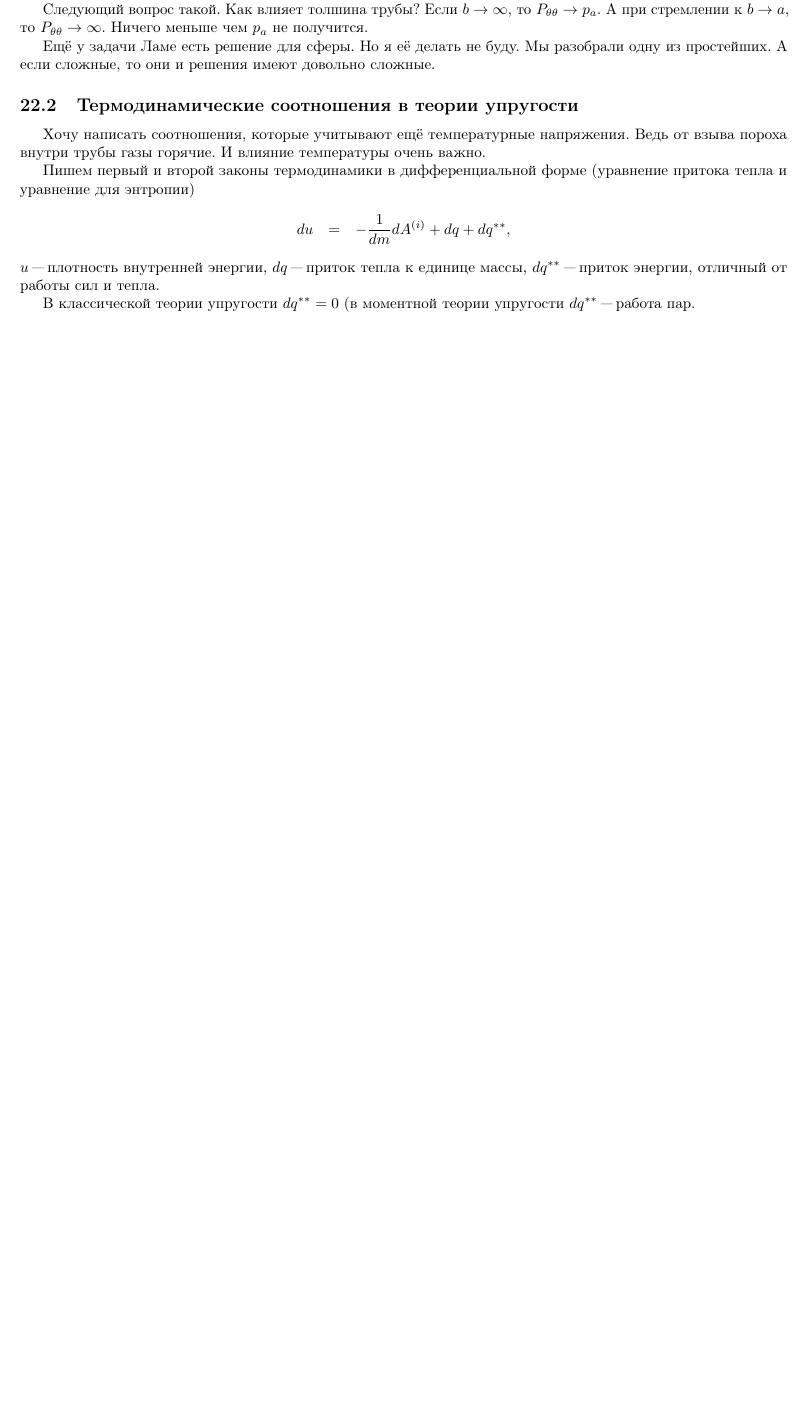
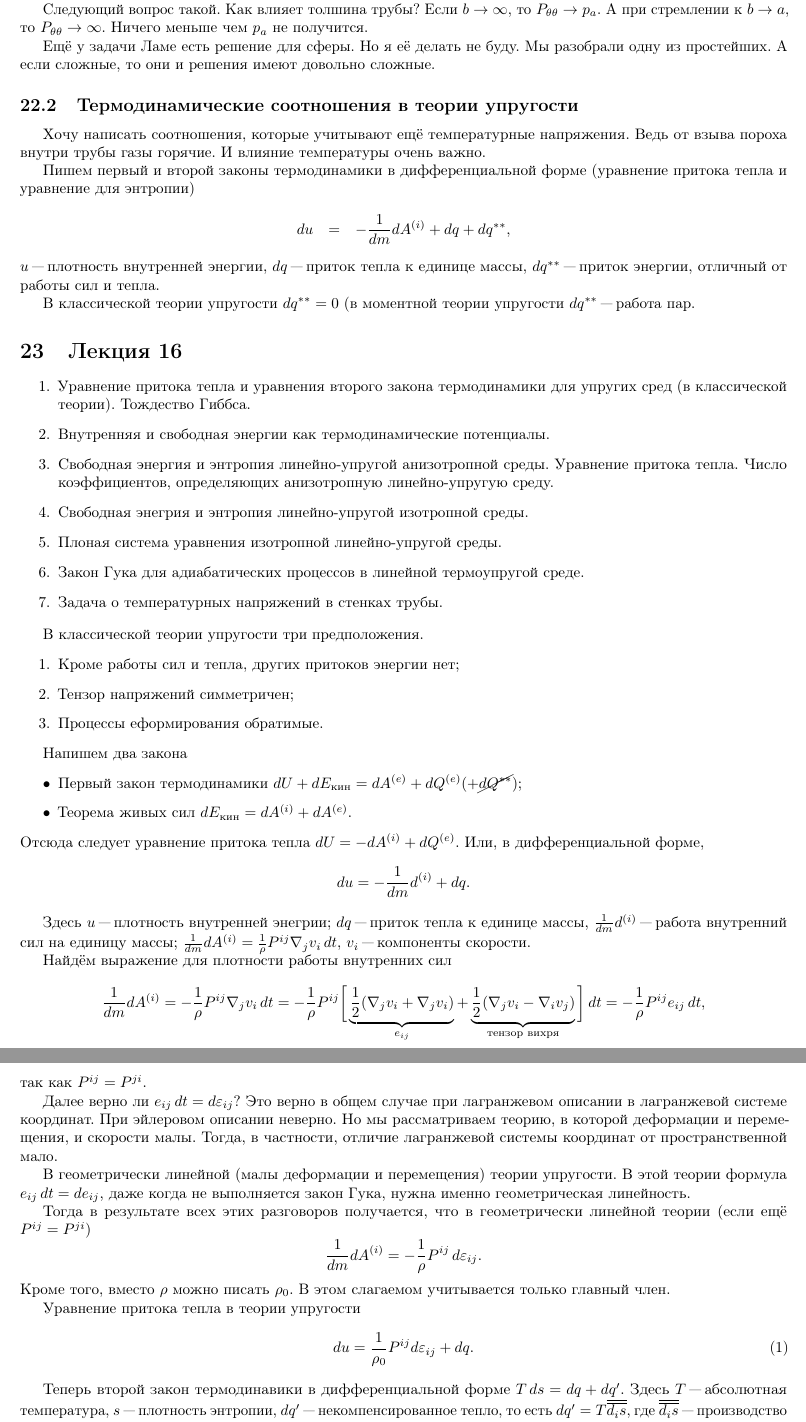
Before and after one commit to AnatolyShirykalov/MSS, a LaTeX document (master.tex, which reads lectures/uprugost/16.tex): part of page 60 of 60 before the commit and two parts of pages 60 and 61 of 62 after it, the two joined at a grey line, cut so that both start at the same text, the shorter picture padded with empty space. Compiled offline with pdfLaTeX.

Commit message:
termo urp

```diff
--- /dev/null
+++ b/lectures/uprugost/16.tex
@@ -0,0 +1,55 @@
+\section{Лекция 16}
+\begin{enumerate}
+\item Уравнение притока тепла и уравнения второго закона термодинамики для упругих сред (в классической теории). Тождество Гиббса.
+\item Внутренняя и свободная энергии как термодинамические потенциалы.
+\item Свободная энергия и энтропия линейно-упругой анизотропной среды. Уравнение притока тепла. Число коэффициентов, определяющих анизотропную линейно-упругую среду.
+\item Свободная энегрия и энтропия линейно-упругой изотропной среды.
+\item Плоная система уравнения изотропной линейно-упругой среды.
+\item Закон Гука для адиабатических процессов в линейной термоупругой среде.
+\item Задача о температурных напряжений в стенках трубы.
+\end{enumerate}
+
+В классической теории упругости три предположения.
+\begin{enumerate}
+\item Кроме работы сил и тепла, других притоков энергии нет;
+\item Тензор напряжений симметричен;
+\item Процессы еформирования обратимые.
+\end{enumerate}
+
+Напишем два закона
+\begin{itemize}
+\item Первый закон термодинамики $dU + dE_{\text{кин}} = dA^{(e)} + dQ^{(e)} (+\cancel{dQ^{**}})$;
+\item Теорема живых сил $dE_{\text{кин}} = dA^{(i)} + dA^{(e)}$.
+\end{itemize}
+Отсюда следует уравнение притока тепла $dU = -dA^{(i)}+dQ^{(e)}$. Или, в дифференциальной форме,
+\[
+  du = -\frac1{dm} d^{(i)} + dq.
+\]
+
+Здесь $u$ "--- плотность внутренней энегрии; $dq$ "--- приток тепла к единице массы, $\frac1{dm} d^{(i)}$ "--- работа внутренний сил на единицу массы;
+$\frac1{dm} dA^{(i)} = \frac1\rho P^{ij} \nabla_j v_i\,dt$, $v_i$ "--- компоненты скорости.
+
+Найдём выражение для плотности работы внутренних сил
+\[
+  \frac1{dm} dA^{(i)} = -\frac1\rho P^{ij} \nabla_j v_i\,dt = -\frac1\rho P^{ij}
+  \bigg[ \underbrace{ \frac12(\nabla_j v_i + \nabla_j v_i)}_{e_{ij}} + \underbrace{\frac12(\nabla_j v_i - \nabla_i v_j)}_{\text{тензор вихря}}\bigg] \,dt
+  =- \frac1\rho P^{ij} e_{ij}\,dt,
+\]
+так как $P^{ij} = P^{ji}$.
+
+Далее верно ли $e_{ij} \,dt = d\e_{ij}$? Это верно в общем случае при лагранжевом описании в лагранжевой системе координат. При эйлеровом описании неверно. Но мы рассматриваем теорию, в которой деформации и перемещения, и скорости малы. Тогда, в частности, отличие лагранжевой системы координат от пространственной мало.
+
+В геометрически линейной (малы деформации и перемещения) теории упругости. В этой теории формула $e_{ij}\,dt = de_{ij}$, даже когда не выполняется закон Гука, нужна именно геометрическая линейность.
+
+Тогда в результате всех этих разговоров получается, что в геометрически линейной теории (если ещё $P^{ij}= P^{ji}$)
+\[
+  \frac1{dm} dA^{(i)} = -\frac1\rho P^{ij}\,d\e_{ij}.
+\]
+Кроме того, вместо $\rho$ можно писать $\rho_0$. В этом слагаемом учитывается только главный член.
+
+Уравнение притока тепла в теории упругости
+\begin{equation}
+  du = \frac1{\rho_0} P^{ij} d\e_{ij} + dq.\label{1zt}
+\end{equation}
+
+Теперь второй закон термодинавики в дифференциальной форме $T\,ds = dq + dq'$. Здесь $T$ "--- абсолютная температура, $s$ "--- плотность энтропии, $dq'$ "--- некомпенсированное тепло, то есть $dq' = T\ol{\ol{d_is}}$, где $\ol{\ol{d_is}}$ "--- производство энтропии на единицу массы за счёт всех процессов, кроме теплопроводности.
@@ -0,0 +115 @@
+\begin{multline*}
```
Also changed, not shown: master.tex (+1 -0 lines), master.pdf, lectures/uprugost/16.tex (112 more changed lines).
